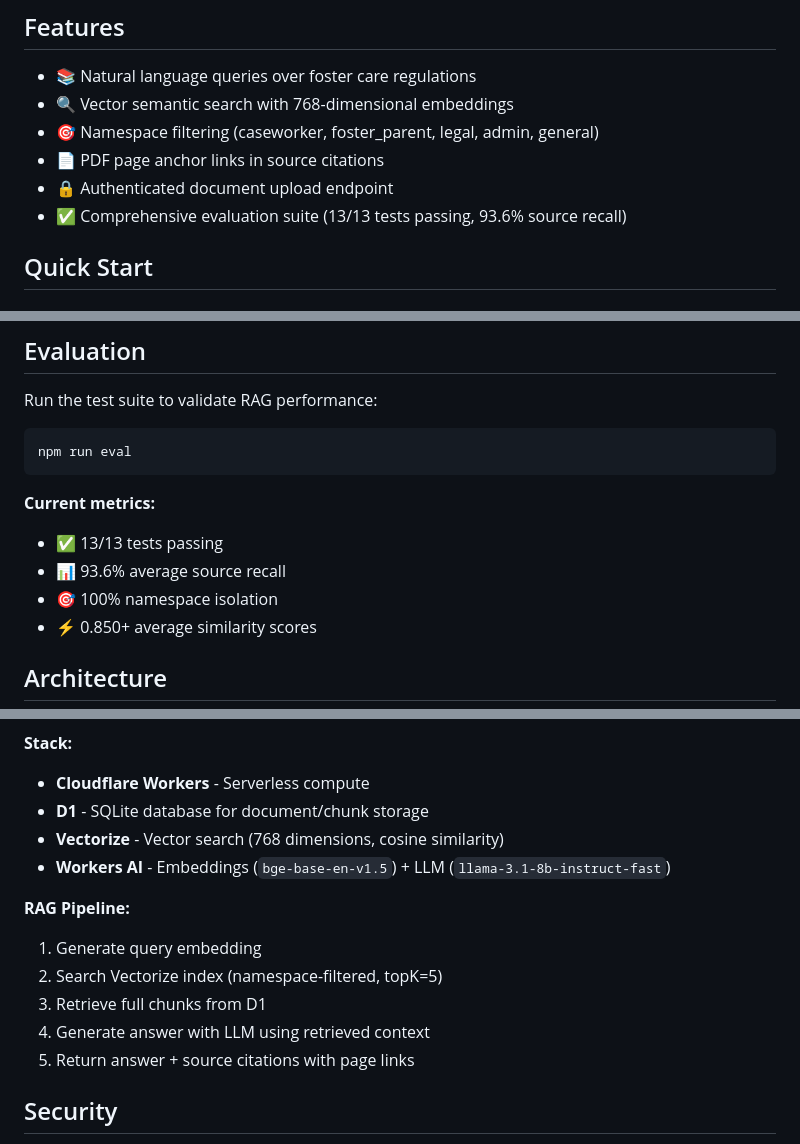
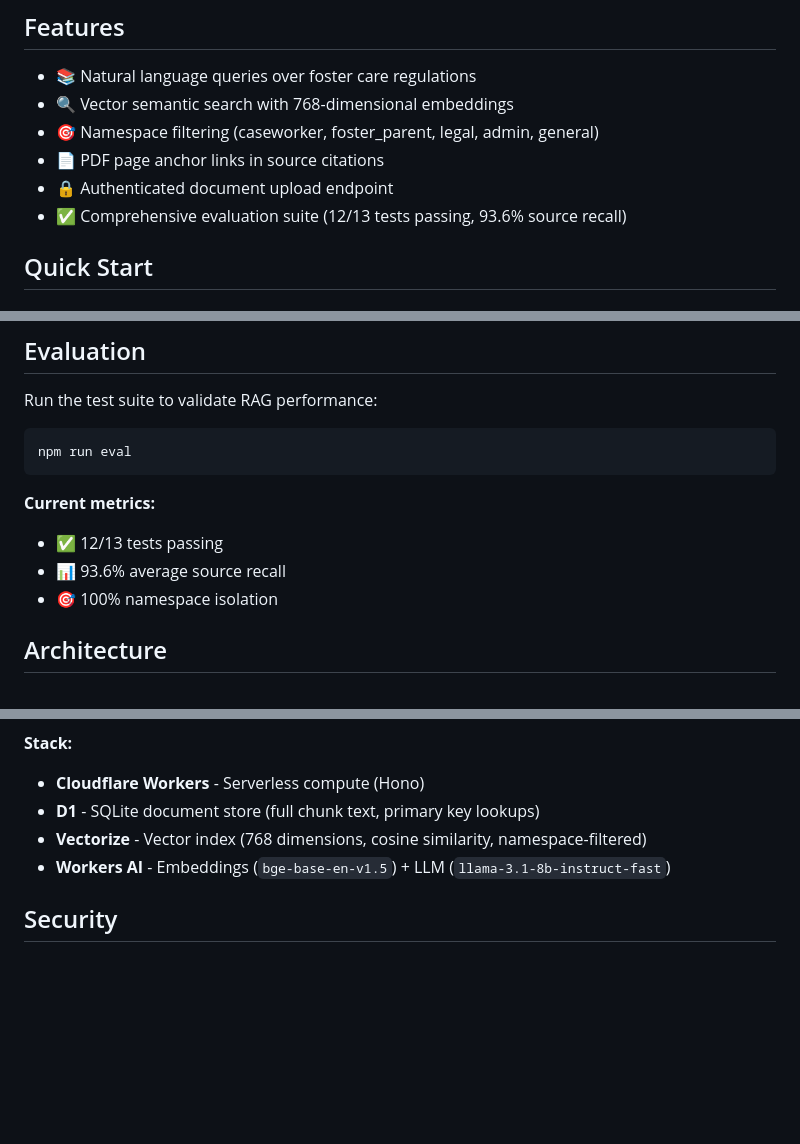
Before and after one commit to canavandl/foster-rag, a Markdown page: README.md, 3 parts joined by grey strips. Drawn GitHub-style; blank space fills up the shorter version.

````diff
--- a/README.md
+++ b/README.md
@@ -9,7 +9,7 @@ A Retrieval-Augmented Generation (RAG) system for querying Texas foster care reg
 - 🎯 Namespace filtering (caseworker, foster_parent, legal, admin, general)
 - 📄 PDF page anchor links in source citations
 - 🔒 Authenticated document upload endpoint
-- ✅ Comprehensive evaluation suite (13/13 tests passing, 93.6% source recall)
+- ✅ Comprehensive evaluation suite (12/13 tests passing, 93.6% source recall)
 
 ## Quick Start
 
@@ -190,10 +190,9 @@ npm run eval
 ```
 
 **Current metrics:**
-- ✅ 13/13 tests passing
+- ✅ 12/13 tests passing
 - 📊 93.6% average source recall
 - 🎯 100% namespace isolation
-- ⚡ 0.850+ average similarity scores
 
 ## Architecture
 
@@ -200,15 +219,8 @@ npm run eval
 **Stack:**
-- **Cloudflare Workers** - Serverless compute
-- **D1** - SQLite database for document/chunk storage
-- **Vectorize** - Vector search (768 dimensions, cosine similarity)
+- **Cloudflare Workers** - Serverless compute (Hono)
+- **D1** - SQLite document store (full chunk text, primary key lookups)
+- **Vectorize** - Vector index (768 dimensions, cosine similarity, namespace-filtered)
 - **Workers AI** - Embeddings (`bge-base-en-v1.5`) + LLM (`llama-3.1-8b-instruct-fast`)
-
-**RAG Pipeline:**
-1. Generate query embedding
-2. Search Vectorize index (namespace-filtered, topK=5)
-3. Retrieve full chunks from D1
-4. Generate answer with LLM using retrieved context
-5. Return answer + source citations with page links
 
 ## Security
 
````
Also changed, not shown: other parts of README.md (+20 -0 lines).
